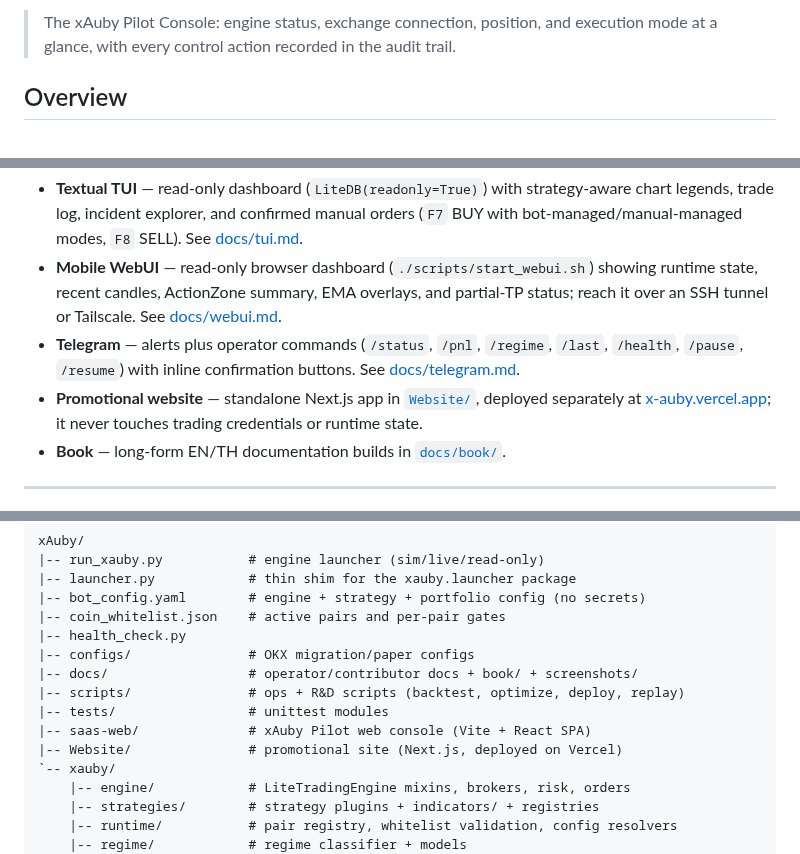
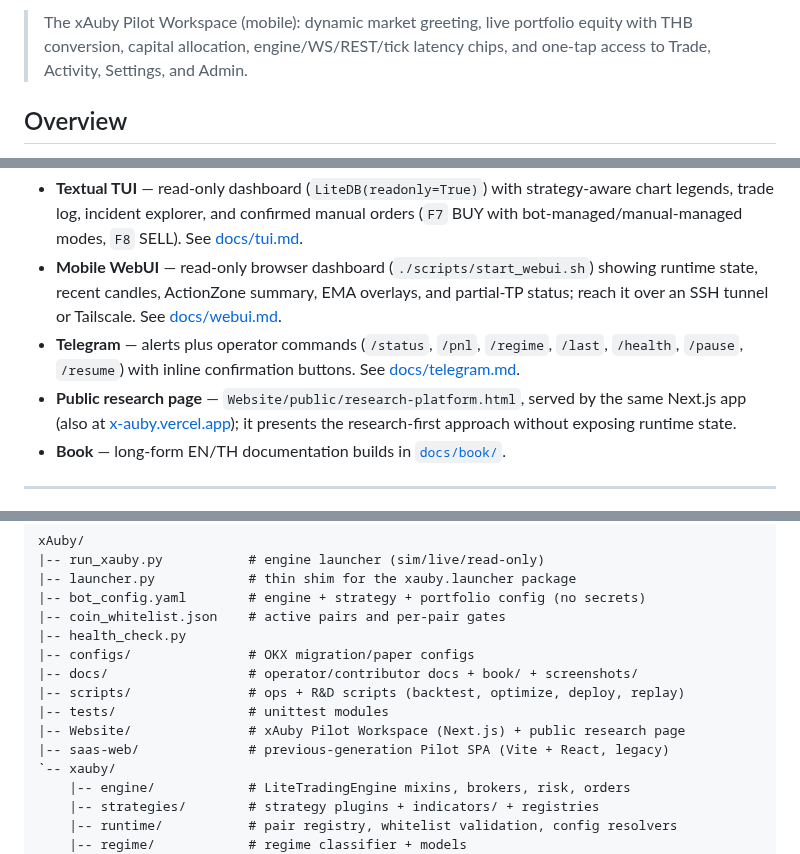
Before and after one commit to iisara555/xAuby, a Markdown page: README.md, 3 parts joined by grey strips. Rendered like a GitHub page.

```diff
--- a/README.md
+++ b/README.md
@@ -25,7 +27,7 @@ full observability, and Telegram/TUI fallbacks.
 
-> The xAuby Pilot Console: engine status, exchange connection, position, and
-> execution mode at a glance, with every control action recorded in the audit
-> trail.
+> The xAuby Pilot Workspace (mobile): dynamic market greeting, live portfolio
+> equity with THB conversion, capital allocation, engine/WS/REST/tick latency
+> chips, and one-tap access to Trade, Activity, Settings, and Admin.
 
 ## Overview
 
@@ -263,9 +272,9 @@ OKX auth needs `OKX_API_KEY`, `OKX_API_SECRET`, and one of
 - **Telegram** — alerts plus operator commands (`/status`, `/pnl`, `/regime`,
   `/last`, `/health`, `/pause`, `/resume`) with inline confirmation buttons.
   See [docs/telegram.md](docs/telegram.md).
-- **Promotional website** — standalone Next.js app in [`Website/`](Website/),
-  deployed separately at [x-auby.vercel.app](https://x-auby.vercel.app/); it
-  never touches trading credentials or runtime state.
+- **Public research page** — `Website/public/research-platform.html`, served
+  by the same Next.js app (also at [x-auby.vercel.app](https://x-auby.vercel.app/));
+  it presents the research-first approach without exposing runtime state.
 - **Book** — long-form EN/TH documentation builds in [`docs/book/`](docs/book/).
 
 ---
@@ -401,8 +410,8 @@ xAuby/
 |-- docs/                  # operator/contributor docs + book/ + screenshots/
 |-- scripts/               # ops + R&D scripts (backtest, optimize, deploy, replay)
 |-- tests/                 # unittest modules
-|-- saas-web/              # xAuby Pilot web console (Vite + React SPA)
-|-- Website/               # promotional site (Next.js, deployed on Vercel)
+|-- Website/               # xAuby Pilot Workspace (Next.js) + public research page
+|-- saas-web/              # previous-generation Pilot SPA (Vite + React, legacy)
 `-- xauby/
     |-- engine/            # LiteTradingEngine mixins, brokers, risk, orders
     |-- strategies/        # strategy plugins + indicators/ + registries
```
Also changed, not shown: other parts of README.md (+26 -17 lines), docs/screenshots/pilot-settings.png (added), docs/screenshots/pilot-workspace-mobile.png (added), docs/screenshots/saas-pilot-overview.png (deleted), docs/screenshots/saas-pilot-settings.png (deleted).
